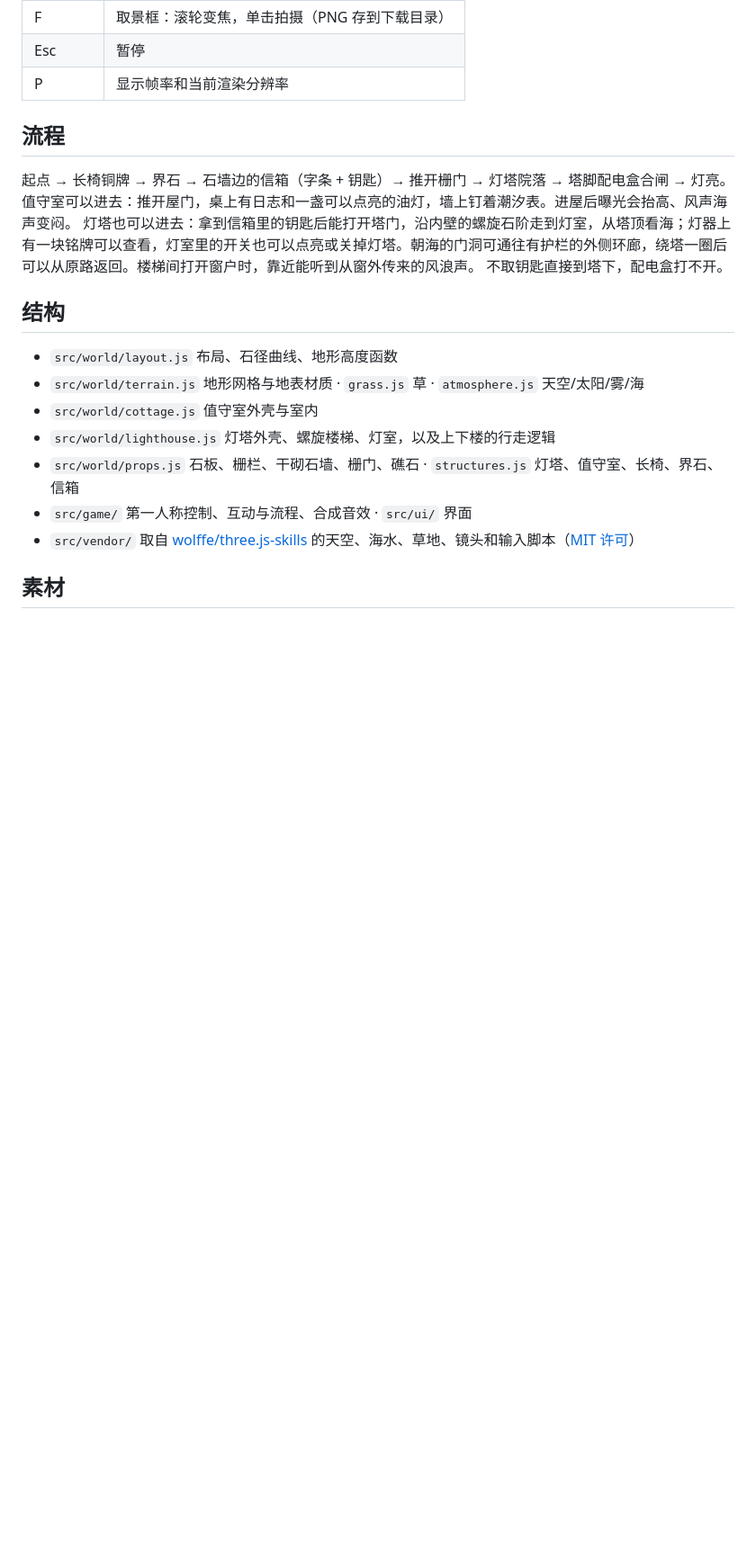
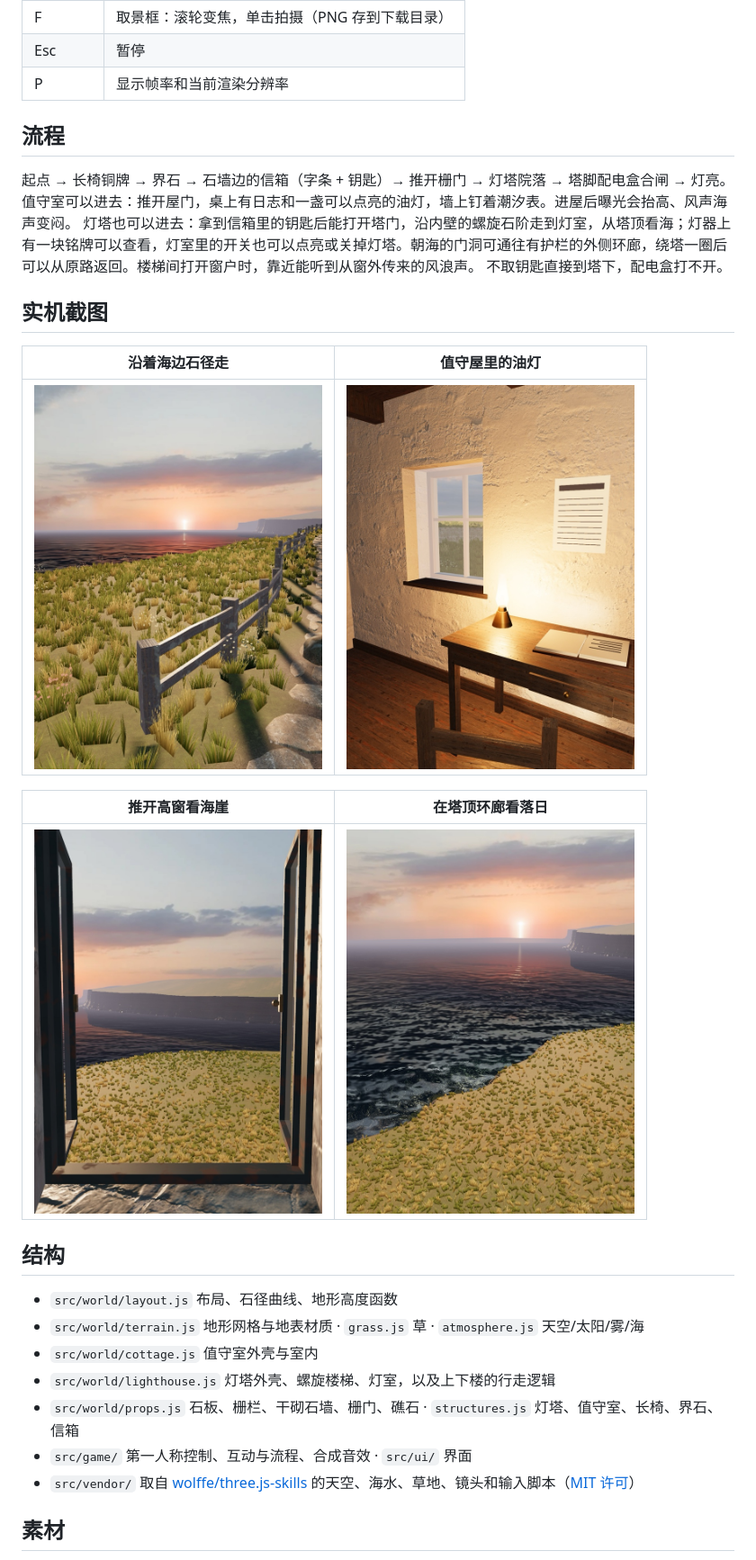
Before and after one commit to YHWmz/between-tides, a Markdown page: README.md, the part around one of its changes. Shown at 90% size. Rendered like a GitHub page; pictures changed too: docs/screenshots/coastal-path.jpg (added), docs/screenshots/gallery-sunset.jpg (added), docs/screenshots/keepers-cottage.jpg (added); blank space fills up the shorter version.

Commit message:
Show in-game screenshots in the README

```diff
--- a/README.md
+++ b/README.md
@@ -43,6 +48,16 @@ npm run dev
 灯塔也可以进去：拿到信箱里的钥匙后能打开塔门，沿内壁的螺旋石阶走到灯室，从塔顶看海；灯器上有一块铭牌可以查看，灯室里的开关也可以点亮或关掉灯塔。朝海的门洞可通往有护栏的外侧环廊，绕塔一圈后可以从原路返回。楼梯间打开窗户时，靠近能听到从窗外传来的风浪声。
 不取钥匙直接到塔下，配电盒打不开。
 
+## 实机截图
+
+| 沿着海边石径走 | 值守屋里的油灯 |
+| --- | --- |
+| <img src="docs/screenshots/coastal-path.jpg" alt="落日照着海边的石径和木栏杆" width="320"> | <img src="docs/screenshots/keepers-cottage.jpg" alt="值守屋里的木桌、日志和油灯" width="320"> |
+
+| 推开高窗看海崖 | 在塔顶环廊看落日 |
+| --- | --- |
+| <img src="docs/screenshots/open-window.jpg" alt="从打开的铁窗望向海崖" width="320"> | <img src="docs/screenshots/gallery-sunset.jpg" alt="从环廊俯望海面和落日" width="320"> |
+
 ## 结构
 
 - `src/world/layout.js` 布局、石径曲线、地形高度函数
```
Also changed, not shown: other parts of README.md (+5 -0 lines), docs/screenshots/lighthouse-at-dusk.jpg (added).
